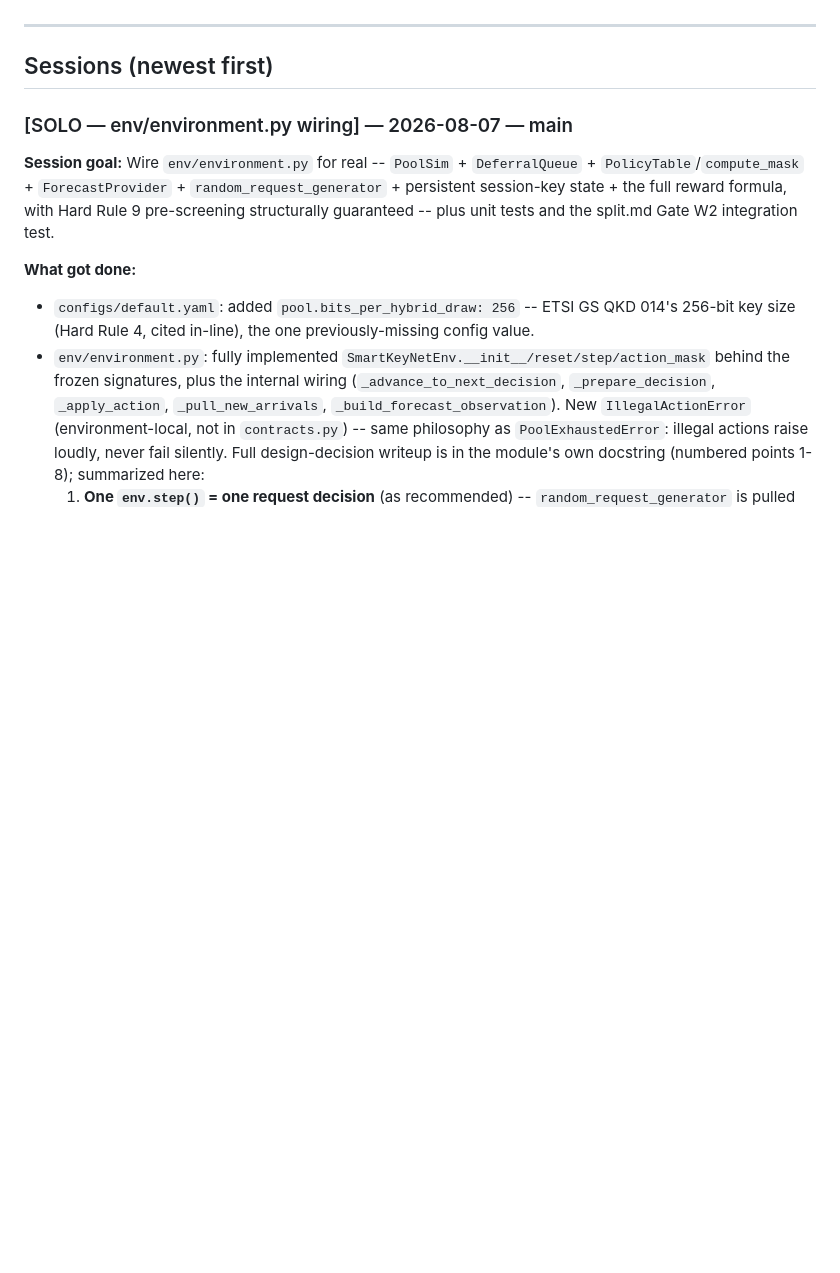
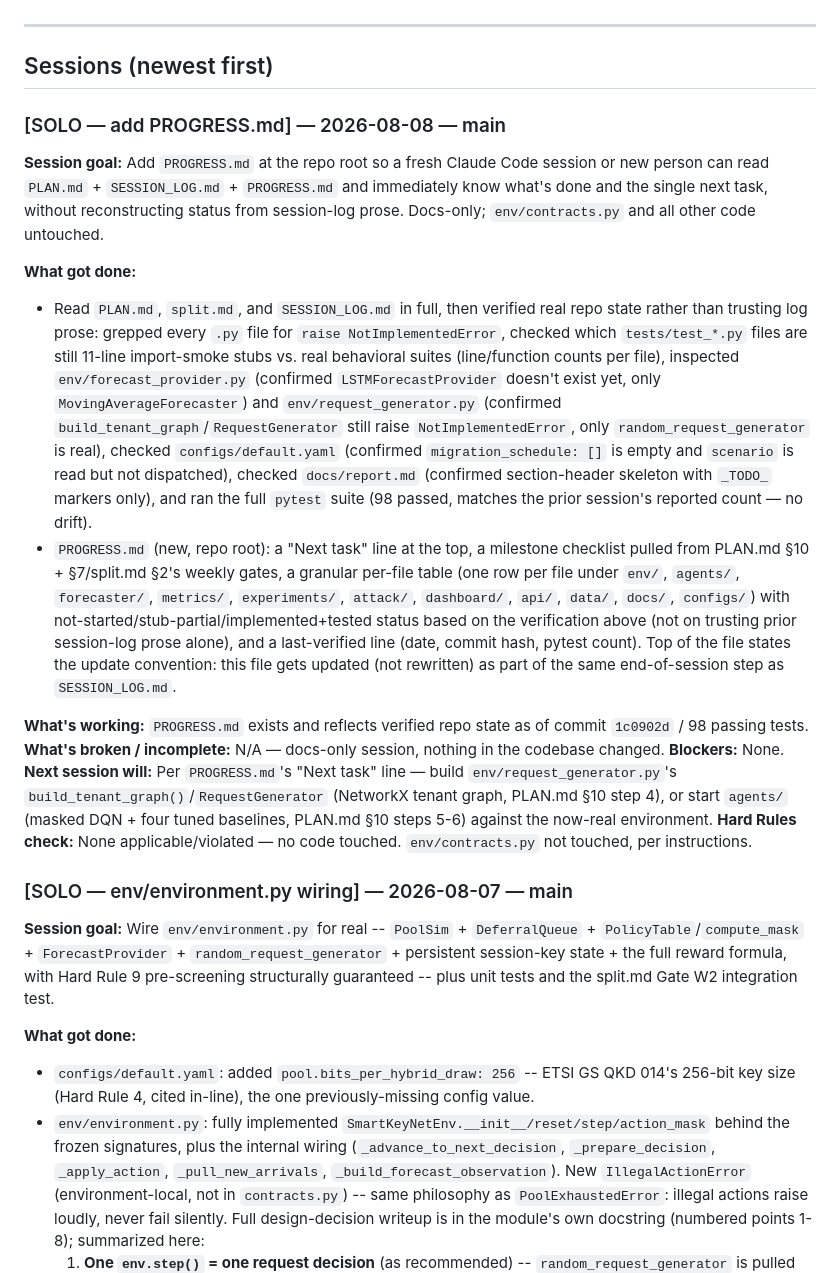
Before and after one commit to ak5hay19/smartkeynet, a Markdown page: SESSION_LOG.md, the part around the change. GitHub-like rendering; blank space fills up the shorter version.

Commit message:
log: [solo] add PROGRESS.md — 2026-08-07

```diff
--- a/SESSION_LOG.md
+++ b/SESSION_LOG.md
@@ -45,6 +45,20 @@
 ---
 
 ## Sessions (newest first)
+
+### [SOLO — add PROGRESS.md] — 2026-08-08 — main
+
+**Session goal:** Add `PROGRESS.md` at the repo root so a fresh Claude Code session or new person can read `PLAN.md` + `SESSION_LOG.md` + `PROGRESS.md` and immediately know what's done and the single next task, without reconstructing status from session-log prose. Docs-only; `env/contracts.py` and all other code untouched.
+
+**What got done:**
+- Read `PLAN.md`, `split.md`, and `SESSION_LOG.md` in full, then verified real repo state rather than trusting log prose: grepped every `.py` file for `raise NotImplementedError`, checked which `tests/test_*.py` files are still 11-line import-smoke stubs vs. real behavioral suites (line/function counts per file), inspected `env/forecast_provider.py` (confirmed `LSTMForecastProvider` doesn't exist yet, only `MovingAverageForecaster`) and `env/request_generator.py` (confirmed `build_tenant_graph`/`RequestGenerator` still raise `NotImplementedError`, only `random_request_generator` is real), checked `configs/default.yaml` (confirmed `migration_schedule: []` is empty and `scenario` is read but not dispatched), checked `docs/report.md` (confirmed section-header skeleton with `_TODO_` markers only), and ran the full `pytest` suite (98 passed, matches the prior session's reported count — no drift).
+- `PROGRESS.md` (new, repo root): a "Next task" line at the top, a milestone checklist pulled from PLAN.md §10 + §7/split.md §2's weekly gates, a granular per-file table (one row per file under `env/`, `agents/`, `forecaster/`, `metrics/`, `experiments/`, `attack/`, `dashboard/`, `api/`, `data/`, `docs/`, `configs/`) with not-started/stub-partial/implemented+tested status based on the verification above (not on trusting prior session-log prose alone), and a last-verified line (date, commit hash, pytest count). Top of the file states the update convention: this file gets updated (not rewritten) as part of the same end-of-session step as `SESSION_LOG.md`.
+
+**What's working:** `PROGRESS.md` exists and reflects verified repo state as of commit `1c0902d` / 98 passing tests.
+**What's broken / incomplete:** N/A — docs-only session, nothing in the codebase changed.
+**Blockers:** None.
+**Next session will:** Per `PROGRESS.md`'s "Next task" line — build `env/request_generator.py`'s `build_tenant_graph()`/`RequestGenerator` (NetworkX tenant graph, PLAN.md §10 step 4), or start `agents/` (masked DQN + four tuned baselines, PLAN.md §10 steps 5-6) against the now-real environment.
+**Hard Rules check:** None applicable/violated — no code touched. `env/contracts.py` not touched, per instructions.
 
 ### [SOLO — env/environment.py wiring] — 2026-08-07 — main
 
```
Also changed, not shown: PROGRESS.md (added, +149 -0 lines).
